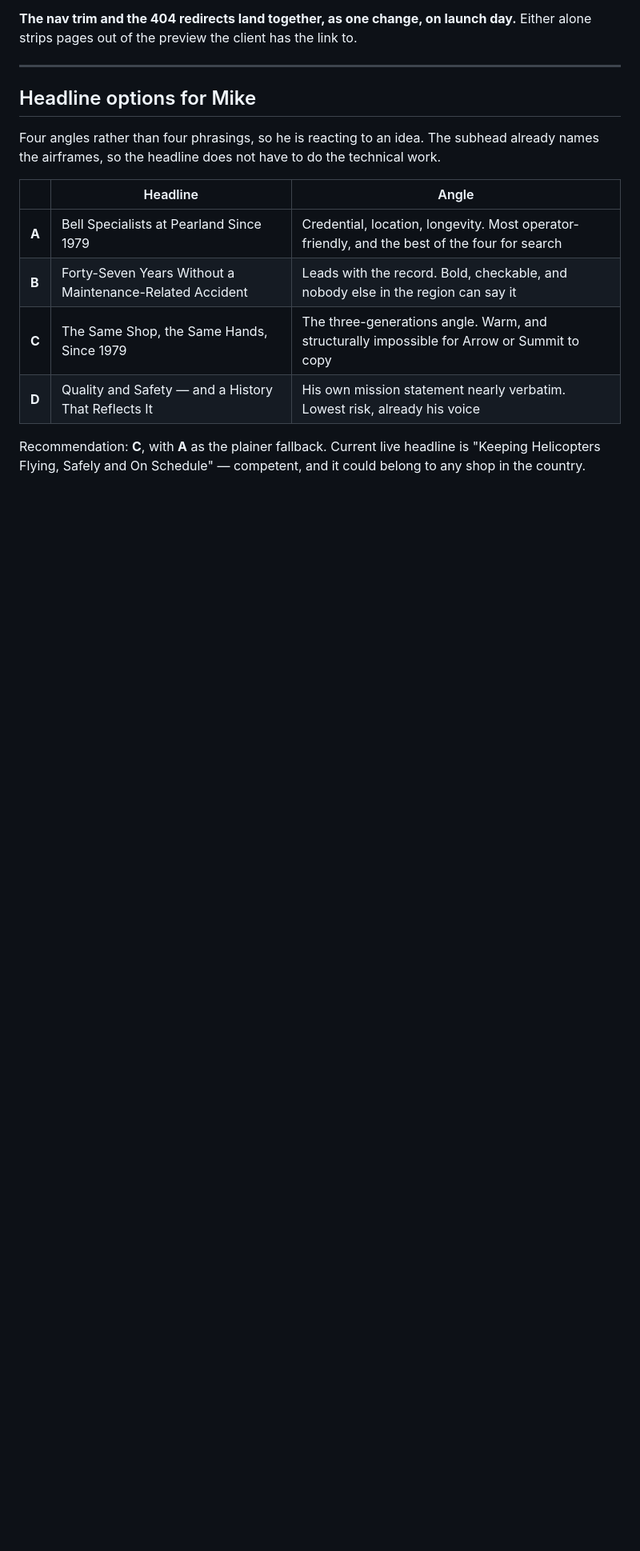
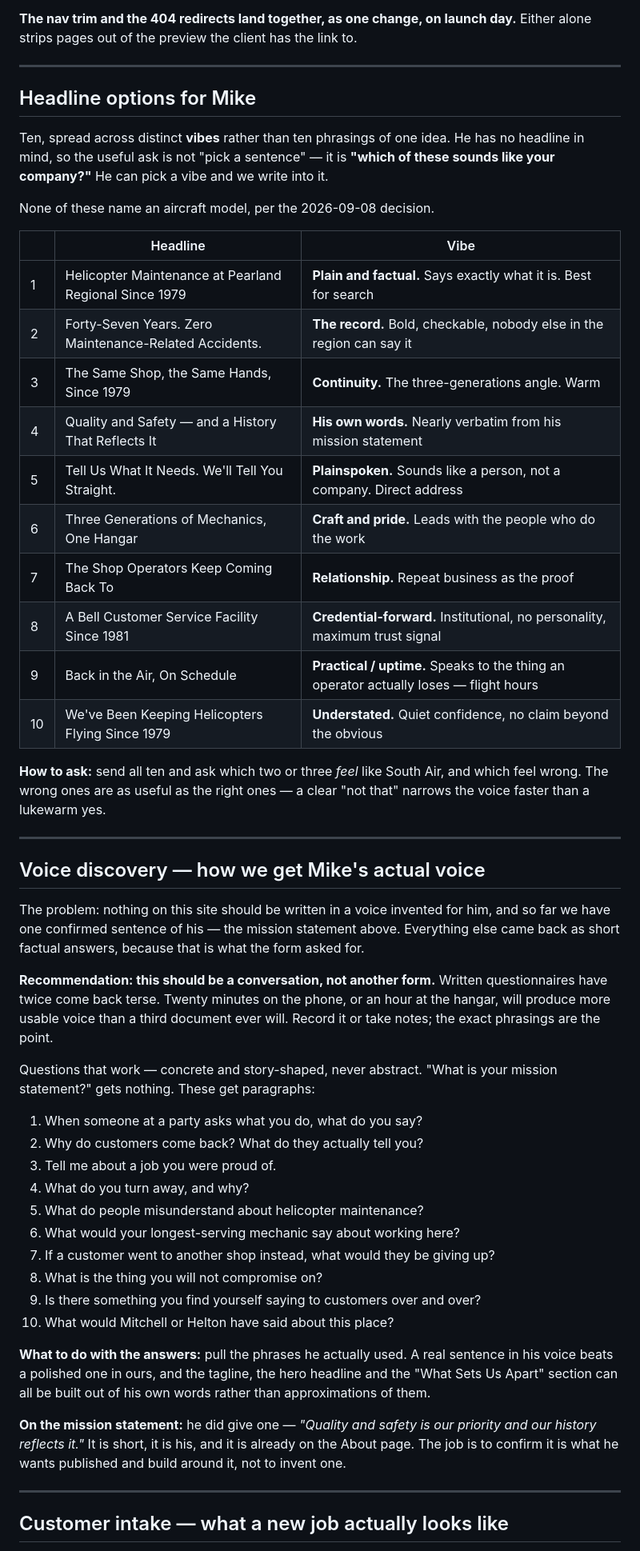
Before and after one commit to okurtenayhh/SouthAirHelicopter, a Markdown page: docs/phase-1-worksheet.md, the part around one of its changes. Shown at 80% size. GitHub-like rendering; blank space fills up the shorter version.

Commit message:
Take aircraft models off the site, and plan how to get Mike's voice
Still planning only — pages untouched, verify.py green.

No individual aircraft models, for now. Someone with a helicopter should
call or send the form and talk it through; a model list filters people
out before that conversation happens, and we cannot verify current
ratings against the certificate anyway. This is enforceable rather than
remembered: verify.py already carries a blanket model-name ban guarding
the coming-soon page, and the main site reverts to it, undoing the
August allowlist. Four places name a model today and are flagged — the
homepage hero subhead, its Maintenance & Repair blurb, and two spots on
Services. The tradeoff is recorded rather than glossed: search traffic
for "Bell 407 maintenance Houston" is lost and an operator can no longer
self-qualify at a glance. A category-level line naming no models would
recover most of it and stays available.

Ten headline options instead of four, spread across vibes rather than
phrasings — plain, the safety record, continuity, his own words,
plainspoken, craft, relationship, credential-forward, uptime,
understated. The useful ask is not "pick a sentence" but "which of these
sounds like your company", and a clear "not that" narrows the voice
faster than a lukewarm yes.

A voice-discovery section, because nothing here should be written in a
voice invented for him. Ten concrete, story-shaped questions — what do
you say at a party, why do customers come back, what do you turn away,
what would your longest-serving mechanic say — and a recommendation that
this be a conversation rather than a third form. Two written
questionnaires have come back terse; twenty minutes on the phone will
produce more. Worth noting he has already given one real sentence:
"Quality and safety is our priority and our history reflects it" is his
mission statement, verbatim, and the job is to build around it rather
than invent one.

And a customer-intake question set, which is website content and a
client question at once. It fills the thin "What to Send Us" and "What
Happens Next" sections on Services, and telling an operator what to have
ready is worth more to them than any amount of marketing copy. Nobody
has been asked any of it yet.

Co-Authored-By: Claude Opus 5 <noreply@anthropic.com>
Claude-Session: https://claude.ai/code/session_01DKK4E5QtVcuU2veVeYeciJ

```diff
--- a/docs/phase-1-worksheet.md
+++ b/docs/phase-1-worksheet.md
@@ -137,16 +137,67 @@ Either alone strips pages out of the preview the client has the link to.
 
 ## Headline options for Mike
 
-Four angles rather than four phrasings, so he is reacting to an idea. The subhead
-already names the airframes, so the headline does not have to do the technical work.
+Ten, spread across distinct **vibes** rather than ten phrasings of one idea. He has no
+headline in mind, so the useful ask is not "pick a sentence" — it is **"which of these
+sounds like your company?"** He can pick a vibe and we write into it.
 
-| | Headline | Angle |
+None of these name an aircraft model, per the 2026-09-08 decision.
+
+| | Headline | Vibe |
 | --- | --- | --- |
-| **A** | Bell Specialists at Pearland Since 1979 | Credential, location, longevity. Most operator-friendly, and the best of the four for search |
-| **B** | Forty-Seven Years Without a Maintenance-Related Accident | Leads with the record. Bold, checkable, and nobody else in the region can say it |
-| **C** | The Same Shop, the Same Hands, Since 1979 | The three-generations angle. Warm, and structurally impossible for Arrow or Summit to copy |
-| **D** | Quality and Safety — and a History That Reflects It | His own mission statement nearly verbatim. Lowest risk, already his voice |
+| 1 | Helicopter Maintenance at Pearland Regional Since 1979 | **Plain and factual.** Says exactly what it is. Best for search |
+| 2 | Forty-Seven Years. Zero Maintenance-Related Accidents. | **The record.** Bold, checkable, nobody else in the region can say it |
+| 3 | The Same Shop, the Same Hands, Since 1979 | **Continuity.** The three-generations angle. Warm |
+| 4 | Quality and Safety — and a History That Reflects It | **His own words.** Nearly verbatim from his mission statement |
+| 5 | Tell Us What It Needs. We'll Tell You Straight. | **Plainspoken.** Sounds like a person, not a company. Direct address |
+| 6 | Three Generations of Mechanics, One Hangar | **Craft and pride.** Leads with the people who do the work |
+| 7 | The Shop Operators Keep Coming Back To | **Relationship.** Repeat business as the proof |
+| 8 | A Bell Customer Service Facility Since 1981 | **Credential-forward.** Institutional, no personality, maximum trust signal |
+| 9 | Back in the Air, On Schedule | **Practical / uptime.** Speaks to the thing an operator actually loses — flight hours |
+| 10 | We've Been Keeping Helicopters Flying Since 1979 | **Understated.** Quiet confidence, no claim beyond the obvious |
 
-Recommendation: **C**, with **A** as the plainer fallback. Current live headline is
-"Keeping Helicopters Flying, Safely and On Schedule" — competent, and it could belong to
-any shop in the country.
+**How to ask:** send all ten and ask which two or three *feel* like South Air, and
+which feel wrong. The wrong ones are as useful as the right ones — a clear "not that"
+narrows the voice faster than a lukewarm yes.
+
+---
+
+## Voice discovery — how we get Mike's actual voice
+
+The problem: nothing on this site should be written in a voice invented for him, and
+so far we have one confirmed sentence of his — the mission statement above. Everything
+else came back as short factual answers, because that is what the form asked for.
+
+**Recommendation: this should be a conversation, not another form.** Written
+questionnaires have twice come back terse. Twenty minutes on the phone, or an hour at
+the hangar, will produce more usable voice than a third document ever will. Record it
+or take notes; the exact phrasings are the point.
+
+Questions that work — concrete and story-shaped, never abstract. "What is your mission
+statement?" gets nothing. These get paragraphs:
+
+1. When someone at a party asks what you do, what do you say?
+2. Why do customers come back? What do they actually tell you?
+3. Tell me about a job you were proud of.
+4. What do you turn away, and why?
+5. What do people misunderstand about helicopter maintenance?
+6. What would your longest-serving mechanic say about working here?
+7. If a customer went to another shop instead, what would they be giving up?
+8. What is the thing you will not compromise on?
+9. Is there something you find yourself saying to customers over and over?
+10. What would Mitchell or Helton have said about this place?
+
+**What to do with the answers:** pull the phrases he actually used. A real sentence in
+his voice beats a polished one in ours, and the tagline, the hero headline and the
+"What Sets Us Apart" section can all be built out of his own words rather than
+approximations of them.
+
+**On the mission statement:** he did give one — *"Quality and safety is our priority
+and our history reflects it."* It is short, it is his, and it is already on the About
+page. The job is to confirm it is what he wants published and build around it, not to
+invent one.
+
+---
+
+## Customer intake — what a new job actually looks like
+
```
Also changed, not shown: other parts of docs/phase-1-worksheet.md (+34 -3 lines).
